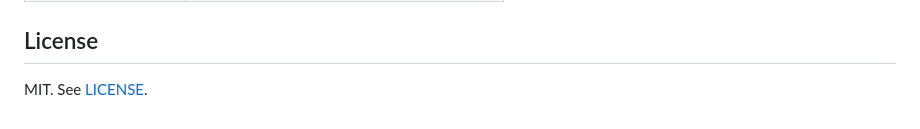
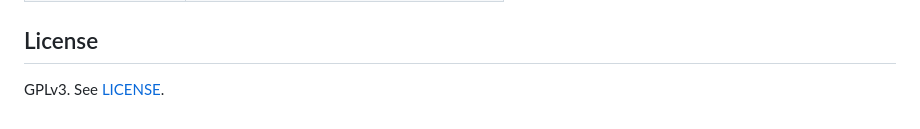
Before and after one commit to xiaodown/sandy, a Markdown page: README.md, the part around the change. GitHub-like rendering.

Commit message:
Correct license

```diff
--- a/README.md
+++ b/README.md
@@ -180,4 +180,4 @@ Sandy has six tools. The bouncer decides when to use them — the brain never ca
 
 ## License
 
-MIT. See [LICENSE](LICENSE).
+GPLv3. See [LICENSE](LICENSE).
```
